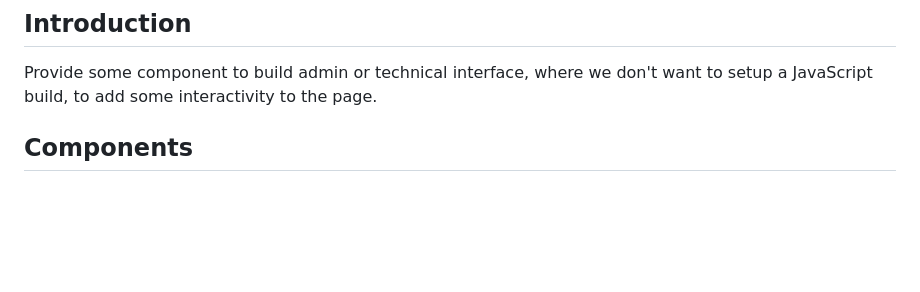
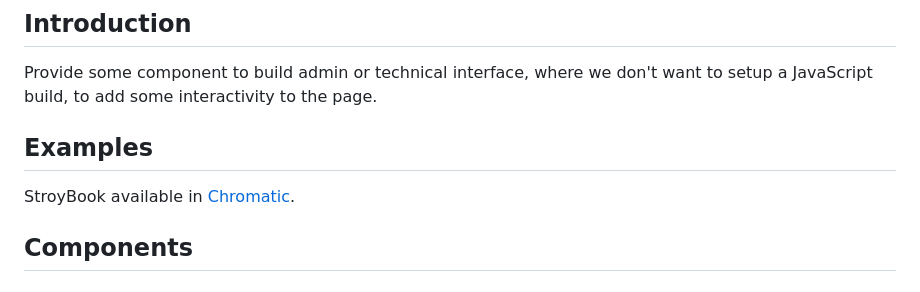
Before and after one commit to sbrunner/admin-components, a Markdown page: README.md, the part around the change. Drawn GitHub-style; blank space fills up the shorter version.

Commit message:
Add examples from Chromatic

```diff
--- a/README.md
+++ b/README.md
@@ -4,6 +4,10 @@
 
 Provide some component to build admin or technical interface, where we don't want to setup a JavaScript build,
 to add some interactivity to the page.
+
+## Examples
+
+StroyBook available in [Chromatic](https://66f96ae1df9a2e46226b9fe8-nxwnsqmwzm.chromatic.com).
 
 ## Components
 
```
